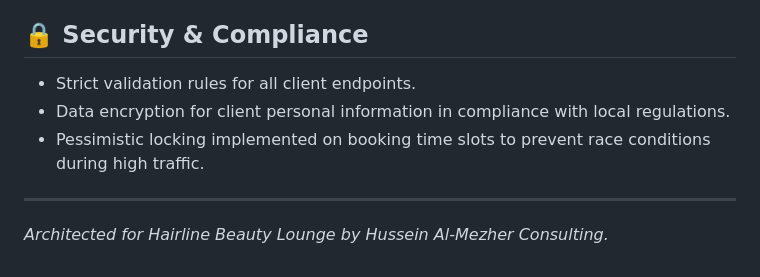
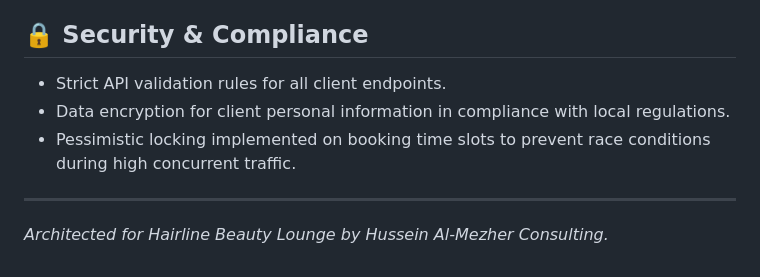
Before and after one commit to HakimAlqubati/Hairline, a Markdown page: README.md, the part around one of its changes. GitHub-like rendering.

```diff
--- a/README.md
+++ b/README.md
@@ -48,9 +48,9 @@ To ensure rapid deployment and business continuity, the development is divided i
 - Integration with external ERPs (e.g., Odoo) for inventory and advanced accounting[cite: 34].
 
 ## 🔒 Security & Compliance
-*   Strict validation rules for all client endpoints.
+*   Strict API validation rules for all client endpoints.
 *   Data encryption for client personal information in compliance with local regulations.
-*   Pessimistic locking implemented on booking time slots to prevent race conditions during high traffic.
+*   Pessimistic locking implemented on booking time slots to prevent race conditions during high concurrent traffic.
 
 ---
 *Architected for Hairline Beauty Lounge by Hussein Al-Mezher Consulting.*
```
Also changed, not shown: other parts of README.md (+19 -19 lines).
